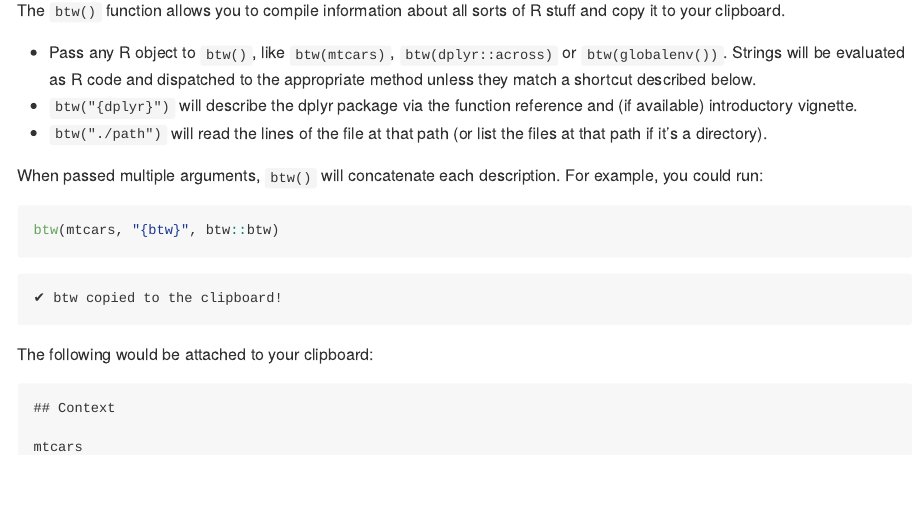
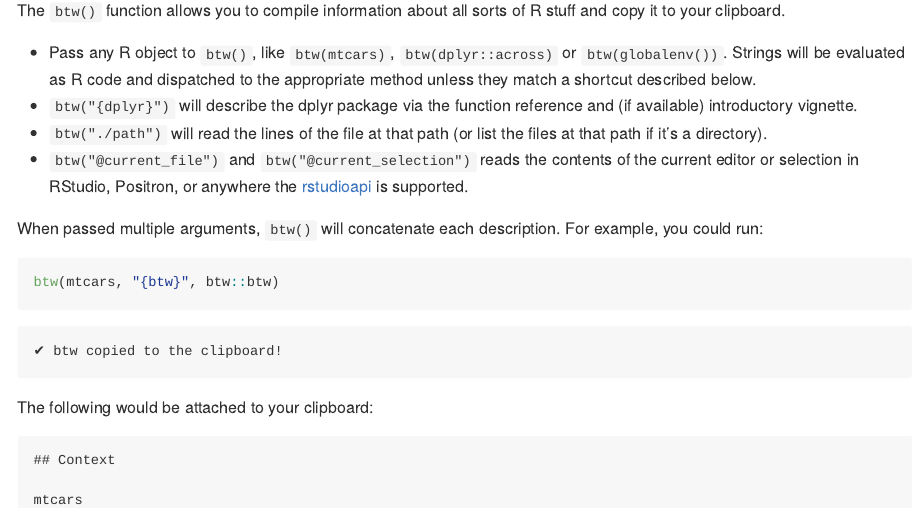
Before and after one commit to posit-dev/btw, an R Markdown document (README.Rmd): the page in a window 1100 px wide, from 680 px down. The pictures show the output file README.md that the author committed with the source, drawn offline in the style of GitHub; badge pictures from the web are left out.

Commit message:
chore: update readme

```diff
--- a/README.Rmd
+++ b/README.Rmd
@@ -48,6 +48,7 @@ The `btw()` function allows you to compile information about all sorts of R stuf
 * Pass any R object to `btw()`, like `btw(mtcars)`, `btw(dplyr::across)` or `btw(globalenv())`. Strings will be evaluated as R code and dispatched to the appropriate method unless they match a shortcut described below.
 * `btw("{dplyr}")` will describe the dplyr package via the function reference and (if available) introductory vignette.
 * `btw("./path")` will read the lines of the file at that path (or list the files at that path if it's a directory).
+* `btw("@current_file")` and `btw("@current_selection")` reads the contents of the current editor or selection in RStudio, Positron, or anywhere the [rstudioapi](https://rstudio.github.io/rstudioapi) is supported.
 
 When passed multiple arguments, `btw()` will concatenate each description. For example, you could run:
 
```
Also changed, not shown: README.md.
